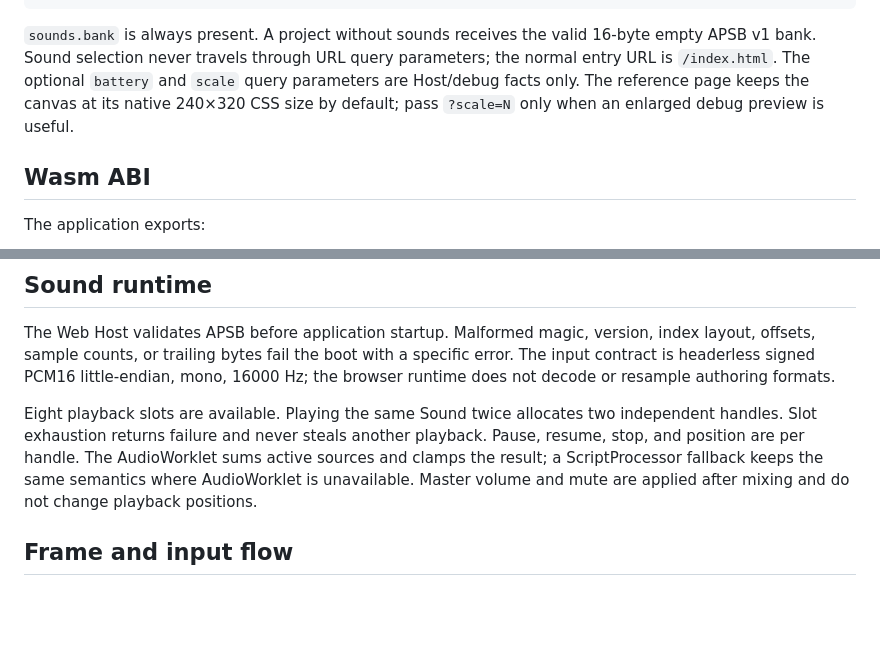
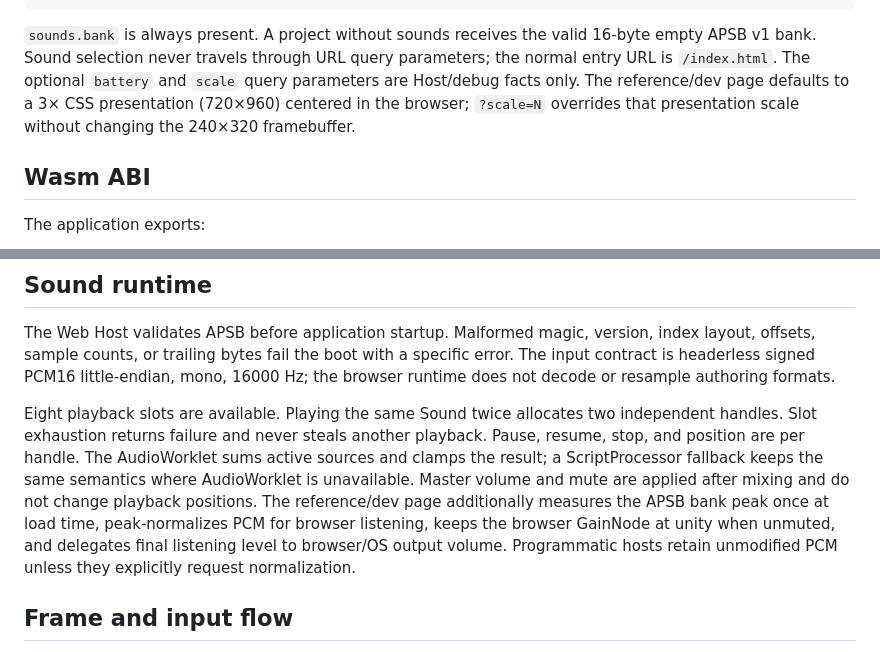
Before and after one commit to colmugx/ai-passport.mbt, a Markdown page: docs/WEB_HOST.md, 2 parts joined by grey strips. Drawn GitHub-style; blank space fills up the shorter version.

Commit message:
docs(web): define dev preview scale and normalization

```diff
--- a/docs/WEB_HOST.md
+++ b/docs/WEB_HOST.md
@@ -28,9 +28,9 @@ assets/...
 `sounds.bank` is always present. A project without sounds receives the valid
 16-byte empty APSB v1 bank. Sound selection never travels through URL query
 parameters; the normal entry URL is `/index.html`. The optional `battery` and
-`scale` query parameters are Host/debug facts only. The reference page keeps
-the canvas at its native 240×320 CSS size by default; pass `?scale=N` only when
-an enlarged debug preview is useful.
+`scale` query parameters are Host/debug facts only. The reference/dev page
+defaults to a 3× CSS presentation (720×960) centered in the browser; `?scale=N`
+overrides that presentation scale without changing the 240×320 framebuffer.
 
 ## Wasm ABI
 
@@ -87,7 +87,11 @@ independent handles. Slot exhaustion returns failure and never steals another
 playback. Pause, resume, stop, and position are per handle. The AudioWorklet
 sums active sources and clamps the result; a ScriptProcessor fallback keeps the
 same semantics where AudioWorklet is unavailable. Master volume and mute are
-applied after mixing and do not change playback positions.
+applied after mixing and do not change playback positions. The reference/dev
+page additionally measures the APSB bank peak once at load time, peak-normalizes
+PCM for browser listening, keeps the browser GainNode at unity when unmuted,
+and delegates final listening level to browser/OS output volume. Programmatic
+hosts retain unmodified PCM unless they explicitly request normalization.
 
 ## Frame and input flow
 
```
